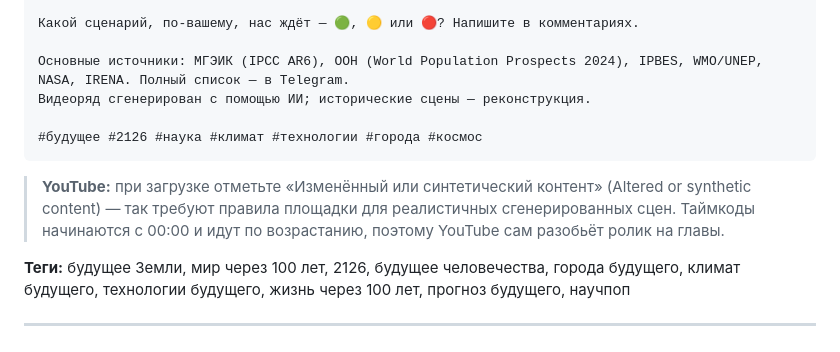
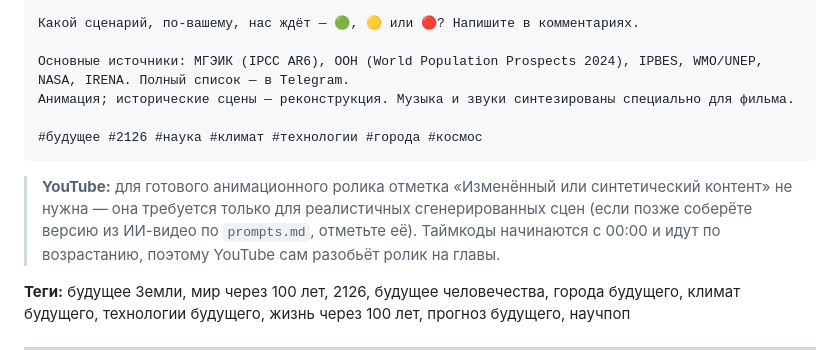
Before and after one commit to alizhanaliaskarov-arch/forclaude, a Markdown page: future-2126/publish.md, the part around the change. GitHub-like rendering.

Commit message:
Describe the delivered film as animation in publishing texts
Co-Authored-By: Claude Opus 5.5 <noreply@anthropic.com>
Claude-Session: https://claude.ai/code/session_014aHpUEs5nFxKtN4Z1B9573

````diff
--- a/future-2126/publish.md
+++ b/future-2126/publish.md
@@ -38,12 +38,12 @@
 Какой сценарий, по-вашему, нас ждёт — 🟢, 🟡 или 🔴? Напишите в комментариях.
 
 Основные источники: МГЭИК (IPCC AR6), ООН (World Population Prospects 2024), IPBES, WMO/UNEP, NASA, IRENA. Полный список — в Telegram.
-Видеоряд сгенерирован с помощью ИИ; исторические сцены — реконструкция.
+Анимация; исторические сцены — реконструкция. Музыка и звуки синтезированы специально для фильма.
 
 #будущее #2126 #наука #климат #технологии #города #космос
 ```
 
-> **YouTube:** при загрузке отметьте «Изменённый или синтетический контент» (Altered or synthetic content) — так требуют правила площадки для реалистичных сгенерированных сцен.
+> **YouTube:** для готового анимационного ролика отметка «Изменённый или синтетический контент» не нужна — она требуется только для реалистичных сгенерированных сцен (если позже соберёте версию из ИИ-видео по `prompts.md`, отметьте её).
 > Таймкоды начинаются с 00:00 и идут по возрастанию, поэтому YouTube сам разобьёт ролик на главы.
 
 **Теги:** будущее Земли, мир через 100 лет, 2126, будущее человечества, города будущего, климат будущего, технологии будущего, жизнь через 100 лет, прогноз будущего, научпоп
````
